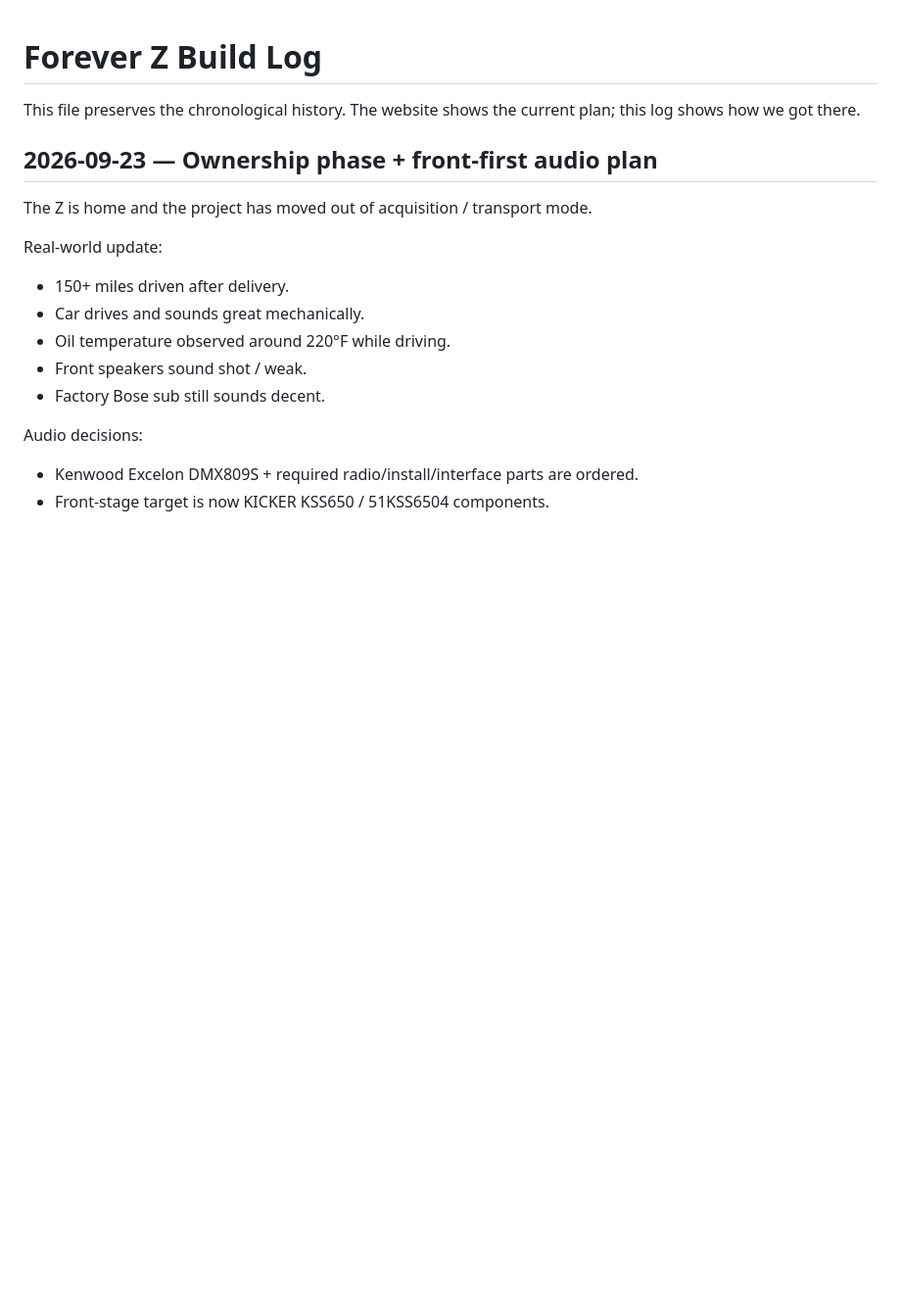
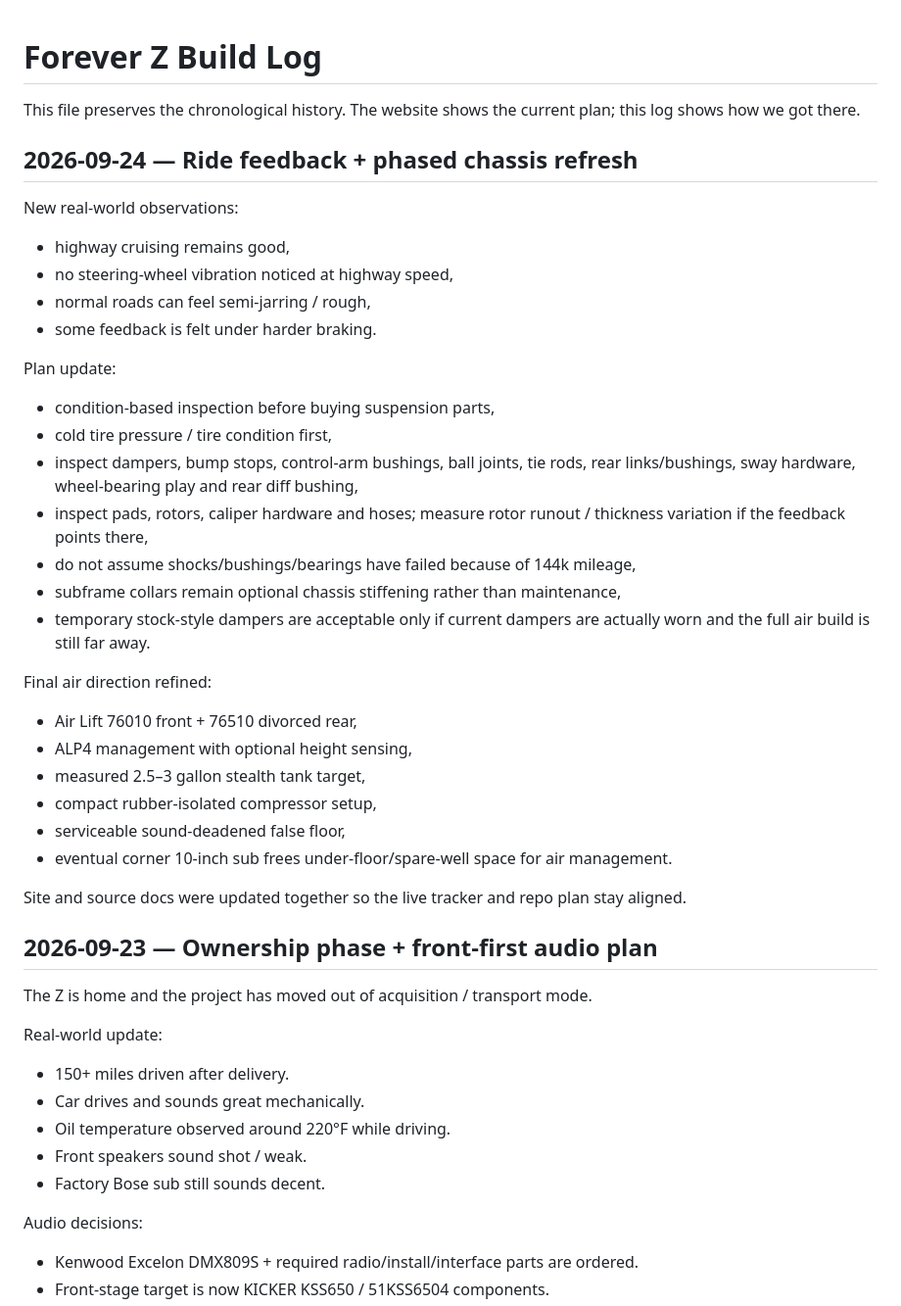
Before and after one commit to a11ast3r-rob/forever-z-build, a Markdown page: BUILD_LOG.md, the part around the change. Shown at 98% size. Rendered like a GitHub page; blank space fills up the shorter version.

Commit message:
Log Sep 24 chassis and air-plan update

```diff
--- a/BUILD_LOG.md
+++ b/BUILD_LOG.md
@@ -2,6 +2,33 @@
 
 This file preserves the chronological history. The website shows the current plan; this log shows how we got there.
 
+
+## 2026-09-24 — Ride feedback + phased chassis refresh
+
+New real-world observations:
+- highway cruising remains good,
+- no steering-wheel vibration noticed at highway speed,
+- normal roads can feel semi-jarring / rough,
+- some feedback is felt under harder braking.
+
+Plan update:
+- condition-based inspection before buying suspension parts,
+- cold tire pressure / tire condition first,
+- inspect dampers, bump stops, control-arm bushings, ball joints, tie rods, rear links/bushings, sway hardware, wheel-bearing play and rear diff bushing,
+- inspect pads, rotors, caliper hardware and hoses; measure rotor runout / thickness variation if the feedback points there,
+- do not assume shocks/bushings/bearings have failed because of 144k mileage,
+- subframe collars remain optional chassis stiffening rather than maintenance,
+- temporary stock-style dampers are acceptable only if current dampers are actually worn and the full air build is still far away.
+
+Final air direction refined:
+- Air Lift 76010 front + 76510 divorced rear,
+- ALP4 management with optional height sensing,
+- measured 2.5–3 gallon stealth tank target,
+- compact rubber-isolated compressor setup,
+- serviceable sound-deadened false floor,
+- eventual corner 10-inch sub frees under-floor/spare-well space for air management.
+
+Site and source docs were updated together so the live tracker and repo plan stay aligned.
 
 ## 2026-09-23 — Ownership phase + front-first audio plan
 
```
